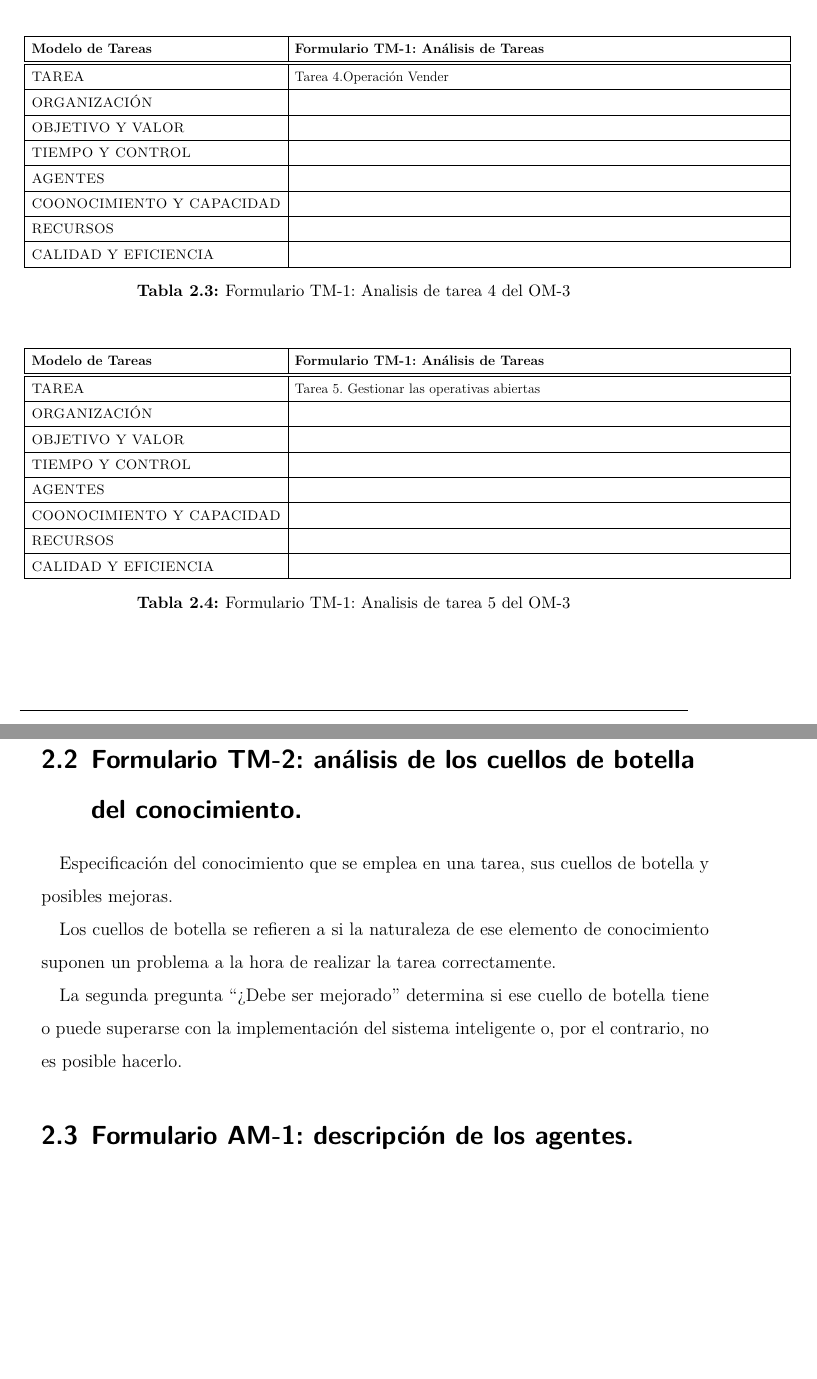
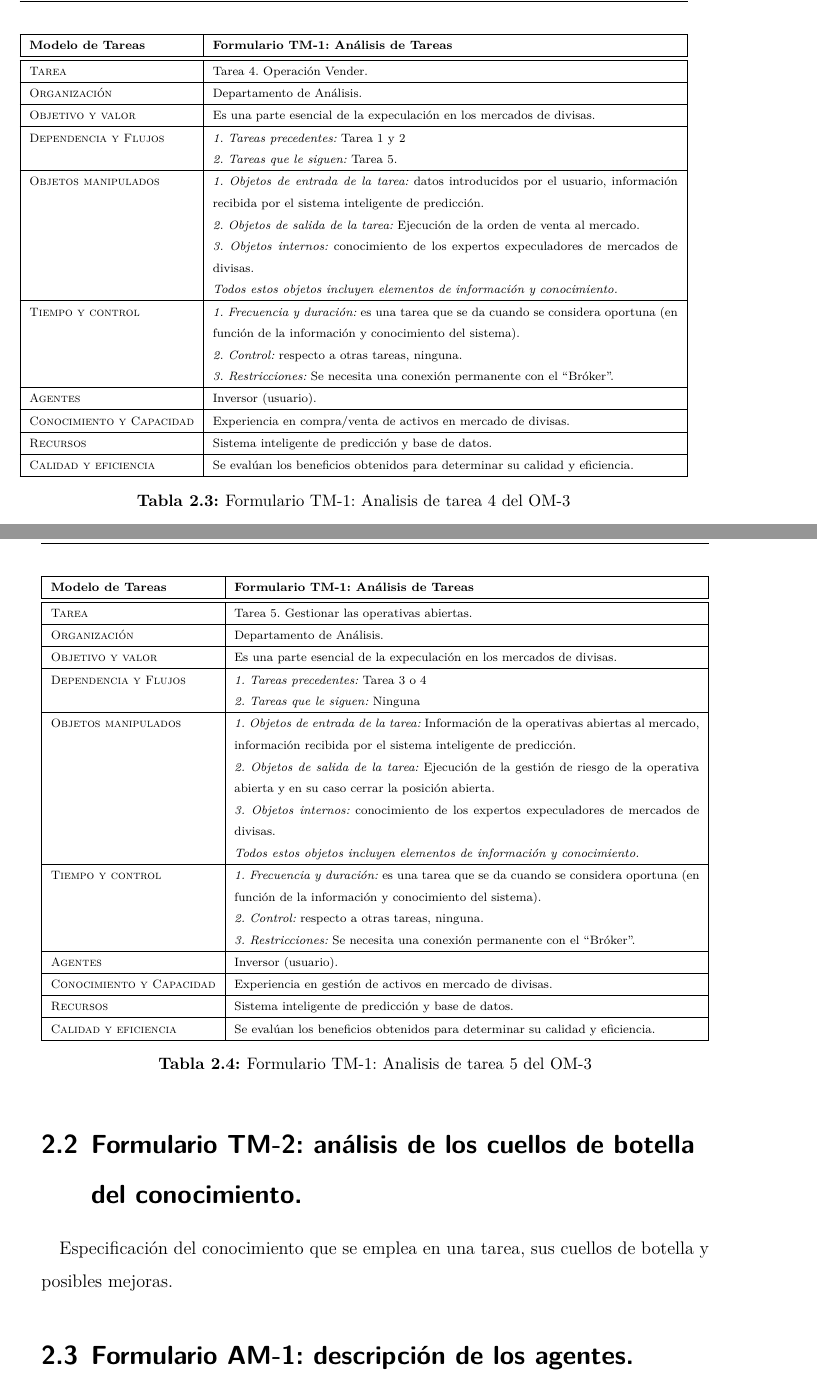
Before and after one commit to weltonvs/DSI, a LaTeX book (practica/main.tex, which reads practica/capitulos/Tema_2.tex): two parts of pages 20 and 21 of 23 before the commit and two parts of pages 22 and 23 of 25 after it, joined at a grey line, cut so that both start at the same text, the shorter picture padded with empty space. Compiled offline with XeLaTeX.

Commit message:
Formulario TM-1 Concluido

```diff
--- a/practica/capitulos/Tema_2.tex
+++ b/practica/capitulos/Tema_2.tex
@@ -23 +22,2 @@ Descripción detallada de tareas en el contexto del proceso de interés.
 		\hline
+		\textsc{Organización}  & Departamento de Análisis.\\
@@ -25,11 +24,11 @@ Descripción detallada de tareas en el contexto del proceso de interés.
 		\hline
-		\textsc{OBJETIVO Y VALOR} & \multicolumn{1}{p{15.0cm}|}{}\\
+		\textsc{Objetivo y valor} &  Es una parte esencial de la expeculación en los mercados de divisas.\\
 		\hline
-		\textsc{TIEMPO Y CONTROL} & \multicolumn{1}{p{15.0cm}|}{}\\
+		\textsc{Dependencia y Flujos} & \textit{1. Tareas precedentes:} Ninguna\\ &  \textit{2. Tareas que le siguen:} Tarea 3 o 4 \\
 		\hline
-		\textsc{AGENTES} & \multicolumn{1}{p{15.0cm}|}{}\\
+		\textsc{Objetos manipulados} & \textit{1. Objetos de entrada de la tarea:} Información de los precios del mercado (a través de las herramientas de lectura de mercado), Información recibida por el sistema inteligente de predicción (desarrollaldo en un proyecto anterior).\\ & \textit{2. Objetos de salida de la tarea:} información respecto a la tendencia de los precios y un indicador de del precio futuro.\\  & \textit{3. Objetos internos:} conocimiento de los  expertos inversores en bolsa. \\ & \emph{Todos estos objetos incluyen elementos de información y conocimiento.}\\
 		\hline
-		\textsc{COONOCIMIENTO Y CAPACIDAD} & \multicolumn{1}{p{15.0cm}|}{}\\
+		\textsc{Tiempo y control} & \textit{1. Frecuencia y duración:} es una tarea que se da cuando se considera  oportuna (en función de la información y conocimiento del sistema).\\ & \textit{2. Control:} respecto a otras  tareas, ninguna.\\ & \textit{3. Restricciones:} Se necesita una conexión permanente con el ``Bróker''. \\
 		\hline
-		\textsc{RECURSOS} & \multicolumn{1}{p{15.0cm}|}{}\\
+		\textsc{Agentes} & Inversor (usuario).\\
 		\hline
@@ -52 +53,2 @@ Descripción detallada de tareas en el contexto del proceso de interés.
 		\hline
+		\textsc{Organización}  & Departamento de Análisis.\\
@@ -54,82 +55,84 @@ Descripción detallada de tareas en el contexto del proceso de interés.
 		\hline
-		\textsc{OBJETIVO Y VALOR} & \multicolumn{1}{p{15.0cm}|}{}\\
+		\textsc{Objetivo y valor} &  Es una parte esencial de la expeculación en los mercados de divisas.\\
 		\hline
-		\textsc{TIEMPO Y CONTROL} & \multicolumn{1}{p{15.0cm}|}{}\\
+		\textsc{Dependencia y Flujos} & \textit{1. Tareas precedentes:} Tarea 1 y 2\\ &  \textit{2. Tareas que le siguen:} Tarea 5. \\
 		\hline
-		\textsc{AGENTES} & \multicolumn{1}{p{15.0cm}|}{}\\
+		\textsc{Objetos manipulados} & \textit{1. Objetos de entrada de la tarea:} datos introducidos por el usuario, información recibida por el sistema inteligente de predicción.\\ & \textit{2. Objetos de salida de la tarea:} Ejecución de la orden de compra al mercado.\\  & \textit{3. Objetos internos:} conocimiento de los  expertos expeculadores de mercados de divisas. \\ & \emph{Todos estos objetos incluyen elementos de información y conocimiento.}\\
 		\hline
-		\textsc{COONOCIMIENTO Y CAPACIDAD} & \multicolumn{1}{p{15.0cm}|}{}\\
+		\textsc{Tiempo y control} & \textit{1. Frecuencia y duración:} es una tarea que se da cuando se considera  oportuna (en función de la información y conocimiento del sistema).\\ & \textit{2. Control:} respecto a otras  tareas, ninguna.\\ & \textit{3. Restricciones:} Se necesita una conexión permanente con el ``Bróker''. \\
 		\hline
-		\textsc{RECURSOS} & \multicolumn{1}{p{15.0cm}|}{}\\
+		\textsc{Agentes} & Inversor (usuario).\\
 		\hline
-		\textsc{CALIDAD Y EFICIENCIA} & \multicolumn{1}{p{15.0cm}|}{}\\
+		\textsc{Conocimiento y Capacidad} & Experiencia en compra/venta de activos en mercado de divisas. \\
 		\hline
-	  \end{tabular}
-	}
+		\textsc{Recursos} & Sistema inteligente de predicción y  base de datos. \\
+		\hline
+		\textsc{Calidad y eficiencia} & Se evalúan los beneficios obtenidos para determinar su calidad y eficiencia. \\
+		\hline
+	\end{tabularx}
 	\caption{\label{tab:TM1T3}Formulario TM-1: Analisis de tarea 3 del OM-3}
 \end{table}
 
 \begin{table}[H]
-	\centering
-	\resizebox{18.0cm}{!}{
-	  \begin{tabular}{|l|l|}
+	\scriptsize
+	\begin{tabularx}{\textwidth}{|l|X|}
 		\hline
-		\textbf{Modelo de Tareas} & \textbf{Formulario TM-1: Análisis de Tareas}\\
+		\textbf{Modelo de Tareas} & \textbf{Formulario TM-1: Análisis de Tareas} \\
 		\hline\hline
-		\textsc{TAREA} & \multicolumn{1}{p{15.0cm}|}{Tarea 4.Operación Vender} \\
+		\textsc{Tarea} & Tarea 4. Operación Vender.\\
 		\hline
-		\textsc{ORGANIZACIÓN} & \multicolumn{1}{p{15.0cm}|}{}\\
+		\textsc{Organización}  & Departamento de Análisis.\\
 		\hline
-		\textsc{OBJETIVO Y VALOR} & \multicolumn{1}{p{15.0cm}|}{}\\
+		\textsc{Objetivo y valor} &  Es una parte esencial de la expeculación en los mercados de divisas.\\
 		\hline
-		\textsc{TIEMPO Y CONTROL} & \multicolumn{1}{p{15.0cm}|}{}\\
+		\textsc{Dependencia y Flujos} & \textit{1. Tareas precedentes:} Tarea 1 y 2\\ &  \textit{2. Tareas que le siguen:} Tarea 5. \\
 		\hline
-		\textsc{AGENTES} & \multicolumn{1}{p{15.0cm}|}{}\\
+		\textsc{Objetos manipulados} & \textit{1. Objetos de entrada de la tarea:} datos introducidos por el usuario, información recibida por el sistema inteligente de predicción.\\ & \textit{2. Objetos de salida de la tarea:} Ejecución de la orden de venta al mercado.\\  & \textit{3. Objetos internos:} conocimiento de los  expertos expeculadores de mercados de divisas. \\ & \emph{Todos estos objetos incluyen elementos de información y conocimiento.}\\
 		\hline
-		\textsc{COONOCIMIENTO Y CAPACIDAD} & \multicolumn{1}{p{15.0cm}|}{}\\
+		\textsc{Tiempo y control} & \textit{1. Frecuencia y duración:} es una tarea que se da cuando se considera  oportuna (en función de la información y conocimiento del sistema).\\ & \textit{2. Control:} respecto a otras  tareas, ninguna.\\ & \textit{3. Restricciones:} Se necesita una conexión permanente con el ``Bróker''. \\
 		\hline
-		\textsc{RECURSOS} & \multicolumn{1}{p{15.0cm}|}{}\\
+		\textsc{Agentes} & Inversor (usuario).\\
 		\hline
-		\textsc{CALIDAD Y EFICIENCIA} & \multicolumn{1}{p{15.0cm}|}{}\\
+		\textsc{Conocimiento y Capacidad} & Experiencia en compra/venta de activos en mercado de divisas. \\
 		\hline
-	  \end{tabular}
-	}
+		\textsc{Recursos} & Sistema inteligente de predicción y  base de datos. \\
+		\hline
+		\textsc{Calidad y eficiencia} & Se evalúan los beneficios obtenidos para determinar su calidad y eficiencia. \\
+		\hline
+	\end{tabularx}
 	\caption{\label{tab:TM1T4}Formulario TM-1: Analisis de tarea 4 del OM-3}
 \end{table}
 
 \begin{table}[H]
-	\centering
-	\resizebox{18.0cm}{!}{
-	  \begin{tabular}{|l|l|}
+	\scriptsize
+	\begin{tabularx}{\textwidth}{|l|X|}
 		\hline
-		\textbf{Modelo de Tareas} & \textbf{Formulario TM-1: Análisis de Tareas}\\
+		\textbf{Modelo de Tareas} & \textbf{Formulario TM-1: Análisis de Tareas} \\
 		\hline\hline
-		\textsc{TAREA} & \multicolumn{1}{p{15.0cm}|}{Tarea 5.
-		Gestionar las operativas abiertas} \\
+		\textsc{Tarea} & Tarea 5. Gestionar las operativas abiertas.\\
 		\hline
-		\textsc{ORGANIZACIÓN} & \multicolumn{1}{p{15.0cm}|}{}\\
+		\textsc{Organización}  & Departamento de Análisis.\\
 		\hline
-		\textsc{OBJETIVO Y VALOR} & \multicolumn{1}{p{15.0cm}|}{}\\
+		\textsc{Objetivo y valor} &  Es una parte esencial de la expeculación en los mercados de divisas.\\
 		\hline
-		\textsc{TIEMPO Y CONTROL} & \multicolumn{1}{p{15.0cm}|}{}\\
+		\textsc{Dependencia y Flujos} & \textit{1. Tareas precedentes:} Tarea 3 o 4\\ &  \textit{2. Tareas que le siguen:} Ninguna \\
 		\hline
-		\textsc{AGENTES} & \multicolumn{1}{p{15.0cm}|}{}\\
+		\textsc{Objetos manipulados} & \textit{1. Objetos de entrada de la tarea:} Información de la operativas abiertas al mercado, información recibida por el sistema inteligente de predicción.\\ & \textit{2. Objetos de salida de la tarea:} Ejecución de la gestión de riesgo de la operativa abierta y en su caso cerrar la posición abierta.\\  & \textit{3. Objetos internos:} conocimiento de los  expertos expeculadores de mercados de divisas. \\ & \emph{Todos estos objetos incluyen elementos de información y conocimiento.}\\
 		\hline
-		\textsc{COONOCIMIENTO Y CAPACIDAD} & \multicolumn{1}{p{15.0cm}|}{}\\
+		\textsc{Tiempo y control} & \textit{1. Frecuencia y duración:} es una tarea que se da cuando se considera  oportuna (en función de la información y conocimiento del sistema).\\ & \textit{2. Control:} respecto a otras  tareas, ninguna.\\ & \textit{3. Restricciones:} Se necesita una conexión permanente con el ``Bróker''. \\
 		\hline
-		\textsc{RECURSOS} & \multicolumn{1}{p{15.0cm}|}{}\\
+		\textsc{Agentes} & Inversor (usuario).\\
 		\hline
-		\textsc{CALIDAD Y EFICIENCIA} & \multicolumn{1}{p{15.0cm}|}{}\\
+		\textsc{Conocimiento y Capacidad} & Experiencia en gestión de activos en mercado de divisas. \\
 		\hline
-	  \end{tabular}
-	}
-	\caption{\label{tab:TM1T5}Formulario TM-1: Analisis de tarea 5 del OM-3}
+		\textsc{Recursos} & Sistema inteligente de predicción y  base de datos. \\
+		\hline
+		\textsc{Calidad y eficiencia} & Se evalúan los beneficios obtenidos para determinar su calidad y eficiencia. \\
+		\hline
+	\end{tabularx}
+	\caption{\label{tab:TM1T4}Formulario TM-1: Analisis de tarea 5 del OM-3}
 \end{table}
-
 
 \section{Formulario TM-2: análisis de los cuellos de botella del conocimiento.}
 Especificación del conocimiento que se emplea en una tarea, sus cuellos de botella y posibles mejoras.
 
-Los cuellos de botella se refieren a si la naturaleza de ese elemento de conocimiento suponen un problema a la hora de realizar la tarea correctamente.
-
-La segunda pregunta ``¿Debe ser mejorado'' determina si ese cuello de botella tiene o puede superarse con la implementación del sistema inteligente o, por el contrario, no es posible hacerlo.
@@ -148 +140,0 @@ Descripción de los agentes implicados en las tareas de interés.
-		Gestionar las operativas abiertas} \\
```
Also changed, not shown: practica/capitulos/Tema_1.tex (+2 -0 lines), practica/capitulos/Tema_2.tex (62 more changed lines). Lines whose indentation alone changed are shown as unchanged.
